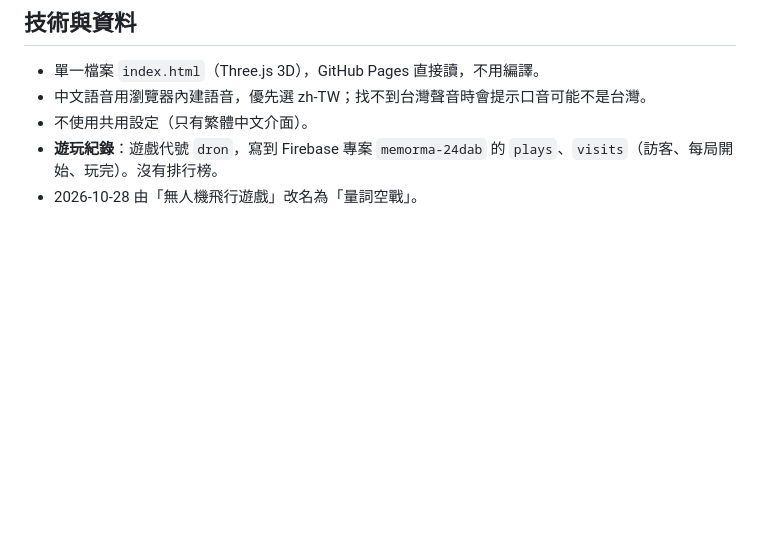
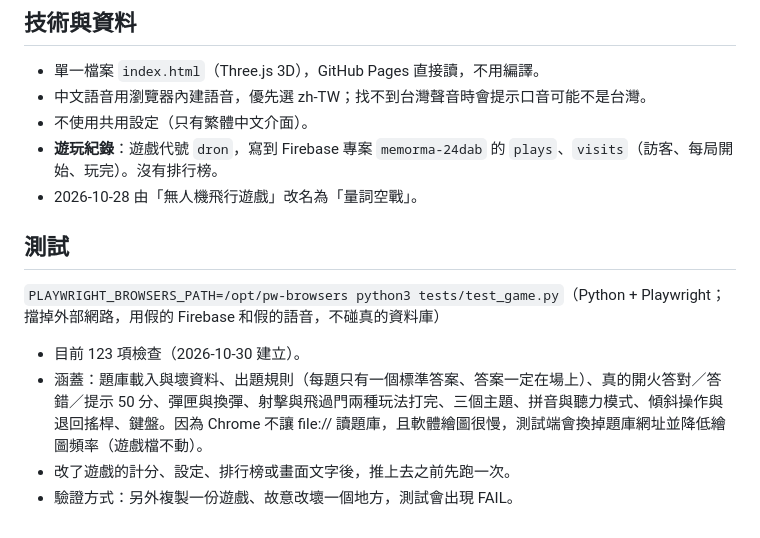
Before and after one commit to wangchiapin/dron-clasificadores, a Markdown page: README.md, the part around the change. GitHub-like rendering; blank space fills up the shorter version.

Commit message:
README 補上測試說明
Co-Authored-By: Claude Sonnet 5.5 <noreply@anthropic.com>
Claude-Session: https://claude.ai/code/session_01VBTS7pL75gTpZXZyEbKBad

```diff
--- a/README.md
+++ b/README.md
@@ -45,3 +45,12 @@ Juego web para practicar los clasificadores (量詞) del chino con un dron.
 - 不使用共用設定（只有繁體中文介面）。
 - **遊玩紀錄**：遊戲代號 `dron`，寫到 Firebase 專案 `memorma-24dab` 的 `plays`、`visits`（訪客、每局開始、玩完）。沒有排行榜。
 - 2026-10-28 由「無人機飛行遊戲」改名為「量詞空戰」。
+
+## 測試
+
+`PLAYWRIGHT_BROWSERS_PATH=/opt/pw-browsers python3 tests/test_game.py`（Python + Playwright；擋掉外部網路，用假的 Firebase 和假的語音，不碰真的資料庫）
+
+- 目前 123 項檢查（2026-10-30 建立）。
+- 涵蓋：題庫載入與壞資料、出題規則（每題只有一個標準答案、答案一定在場上）、真的開火答對／答錯／提示 50 分、彈匣與換彈、射擊與飛過門兩種玩法打完、三個主題、拼音與聽力模式、傾斜操作與退回搖桿、鍵盤。因為 Chrome 不讓 file:// 讀題庫，且軟體繪圖很慢，測試端會換掉題庫網址並降低繪圖頻率（遊戲檔不動）。
+- 改了遊戲的計分、設定、排行榜或畫面文字後，推上去之前先跑一次。
+- 驗證方式：另外複製一份遊戲、故意改壞一個地方，測試會出現 FAIL。
```
